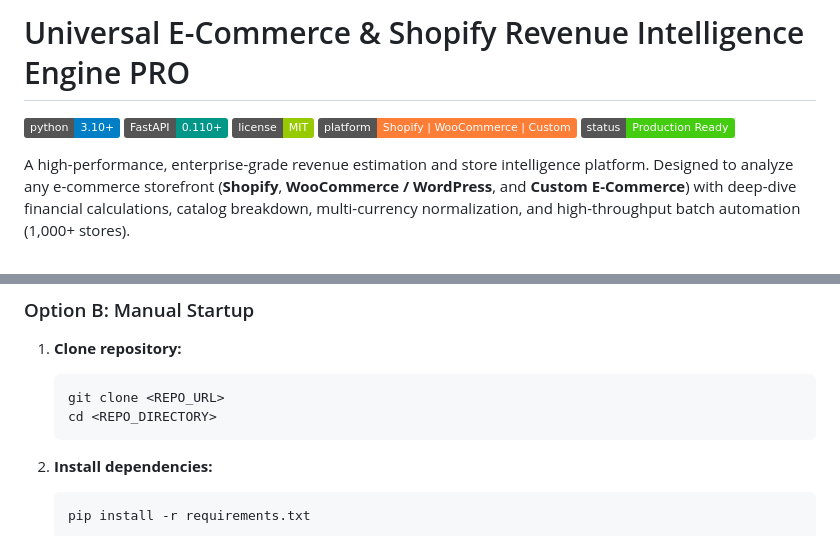
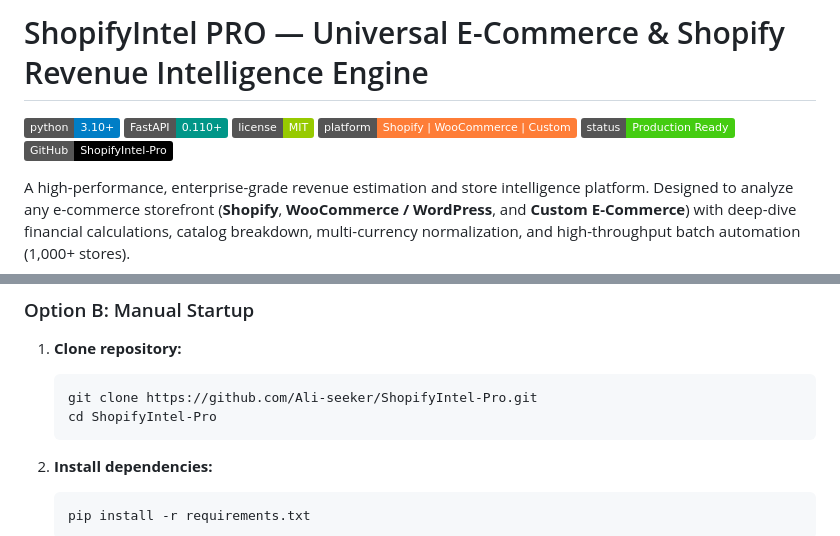
Before and after one commit to Ali-seeker/ShopifyIntel-Pro, a Markdown page: README.md, 2 parts joined by grey strips. Rendered like a GitHub page; badges without logos.

Commit message:
docs: update README with official repo URL and ShopifyIntel-Pro branding

````diff
--- a/README.md
+++ b/README.md
@@ -1,10 +1,11 @@
-# Universal E-Commerce & Shopify Revenue Intelligence Engine PRO
+# ShopifyIntel PRO — Universal E-Commerce & Shopify Revenue Intelligence Engine
 
 [![Python Version](https://img.shields.io/badge/python-3.10%2B-blue.svg)](https://www.python.org/)
 [![FastAPI](https://img.shields.io/badge/FastAPI-0.110%2B-009688.svg)](https://fastapi.tiangolo.com/)
 [![License](https://img.shields.io/badge/license-MIT-green.svg)](LICENSE)
 [![Platform](https://img.shields.io/badge/platform-Shopify%20%7C%20WooCommerce%20%7C%20Custom-orange.svg)]()
 [![Status](https://img.shields.io/badge/status-Production%20Ready-brightgreen.svg)]()
+[![Repository](https://img.shields.io/badge/GitHub-ShopifyIntel--Pro-black?logo=github)](https://github.com/Ali-seeker/ShopifyIntel-Pro)
 
 A high-performance, enterprise-grade revenue estimation and store intelligence platform. Designed to analyze any e-commerce storefront (**Shopify**, **WooCommerce / WordPress**, and **Custom E-Commerce**) with deep-dive financial calculations, catalog breakdown, multi-currency normalization, and high-throughput batch automation (1,000+ stores).
 
@@ -78,8 +79,8 @@ This automatically verifies dependencies and launches the dashboard at `http://l
 
 1. **Clone repository:**
    ```bash
-   git clone <REPO_URL>
-   cd <REPO_DIRECTORY>
+   git clone https://github.com/Ali-seeker/ShopifyIntel-Pro.git
+   cd ShopifyIntel-Pro
    ```
 
 2. **Install dependencies:**
````
